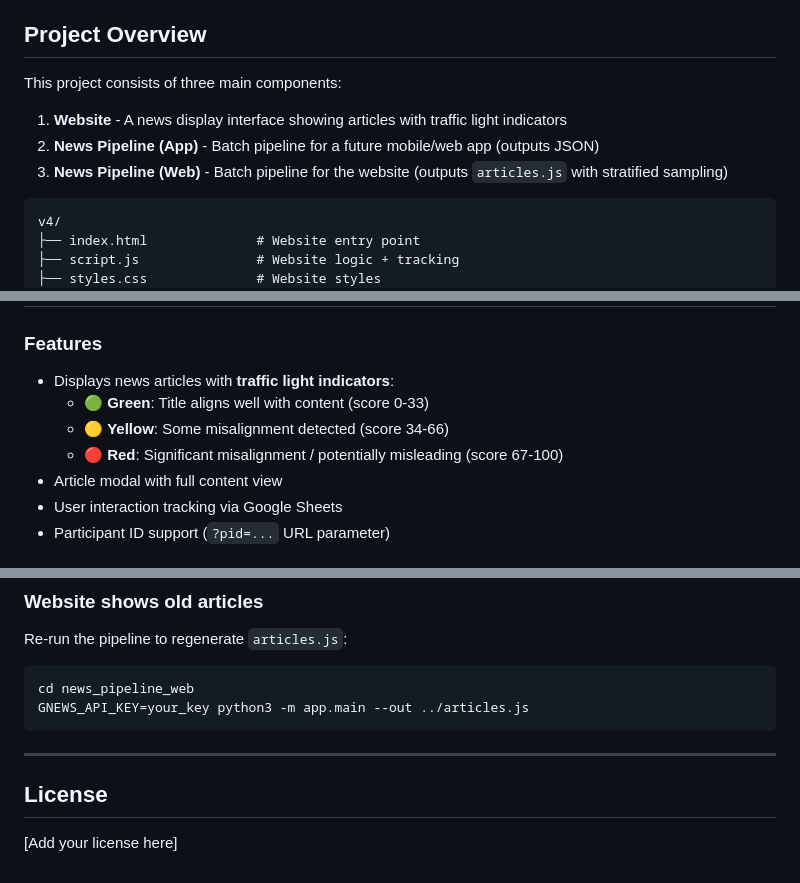
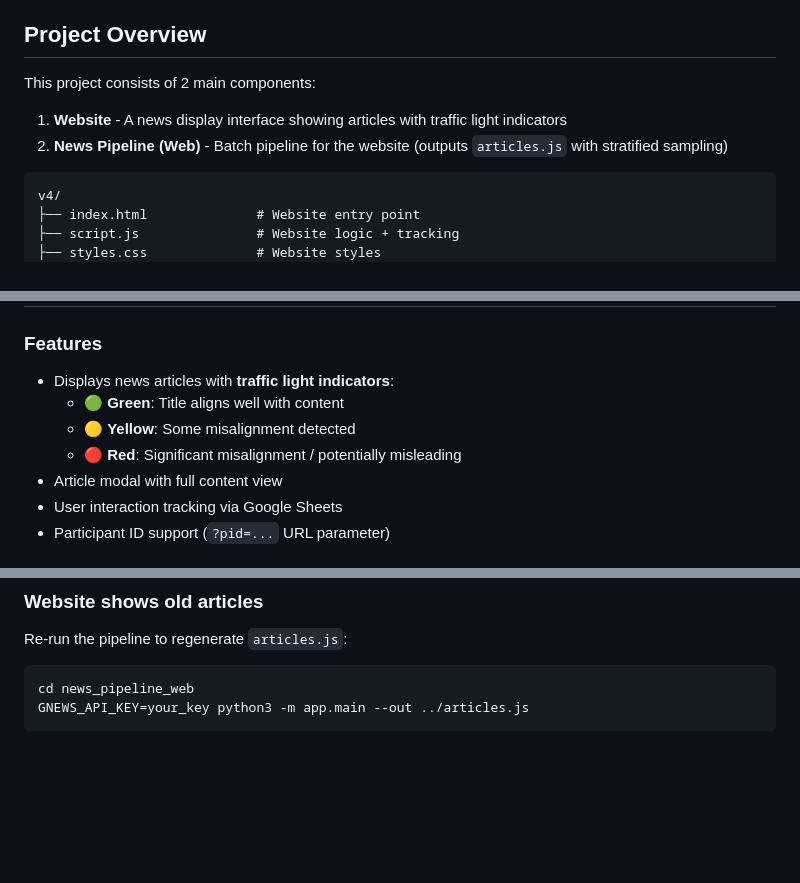
Before and after one commit to aririazroi/website-traff-light, a Markdown page: README.md, 3 parts joined by grey strips. Rendered like a GitHub page; blank space fills up the shorter version.

````diff
--- a/README.md
+++ b/README.md
@@ -4,11 +4,10 @@ A news aggregation system that scores articles for title-content misalignment an
 
 ## Project Overview
 
-This project consists of three main components:
+This project consists of 2 main components:
 
 1. **Website** - A news display interface showing articles with traffic light indicators
-2. **News Pipeline (App)** - Batch pipeline for a future mobile/web app (outputs JSON)
-3. **News Pipeline (Web)** - Batch pipeline for the website (outputs `articles.js` with stratified sampling)
+2. **News Pipeline (Web)** - Batch pipeline for the website (outputs `articles.js` with stratified sampling)
 
 ```
 v4/
@@ -28,9 +27,9 @@ v4/
 ### Features
 
 - Displays news articles with **traffic light indicators**:
-  - 🟢 **Green**: Title aligns well with content (score 0-33)
-  - 🟡 **Yellow**: Some misalignment detected (score 34-66)
-  - 🔴 **Red**: Significant misalignment / potentially misleading (score 67-100)
+  - 🟢 **Green**: Title aligns well with content
+  - 🟡 **Yellow**: Some misalignment detected
+  - 🔴 **Red**: Significant misalignment / potentially misleading
 - Article modal with full content view
 - User interaction tracking via Google Sheets
 - Participant ID support (`?pid=...` URL parameter)
@@ -425,9 +362,3 @@ Re-run the pipeline to regenerate `articles.js`:
 cd news_pipeline_web
 GNEWS_API_KEY=your_key python3 -m app.main --out ../articles.js
 ```
-
----
-
-## License
-
-[Add your license here]
````
Also changed, not shown: other parts of README.md (+0 -62 lines).
